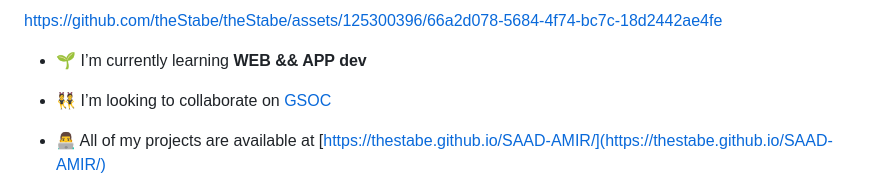
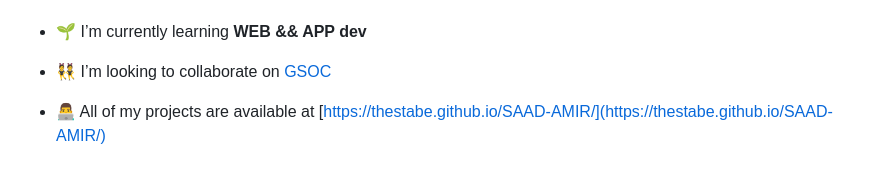
Before and after one commit to saadamir3180/saadamir3180, a Markdown page: README.md, the part around the change printed below. GitHub-like rendering.

```diff
--- a/README.md
+++ b/README.md
@@ -6,6 +8,5 @@
 
 
-https://github.com/theStabe/theStabe/assets/125300396/66a2d078-5684-4f74-bc7c-18d2442ae4fe
 
 
 
```
Also changed, not shown: other parts of README.md (+2 -0 lines).
